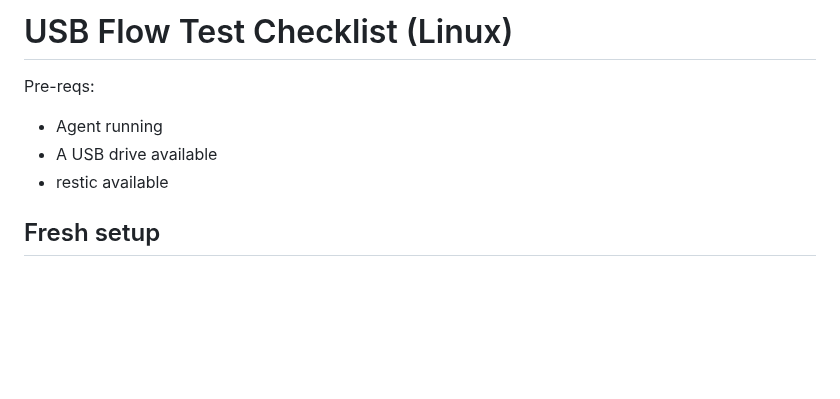
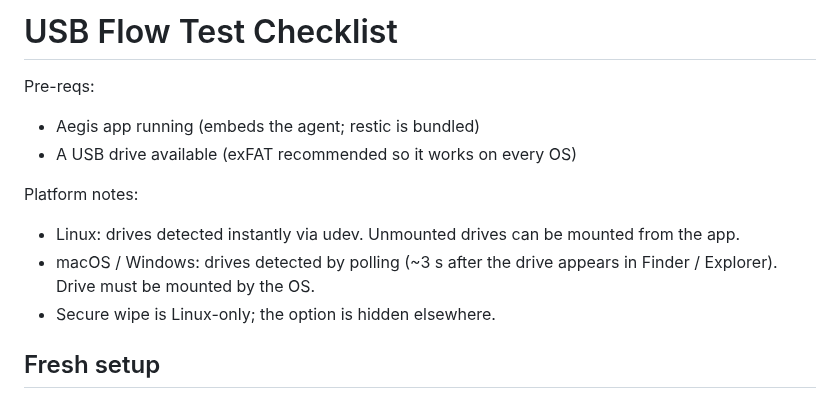
Before and after one commit to stcksmsh/aegis, a Markdown page: docs/usb-testing.md, the part around the change. GitHub-like rendering; blank space fills up the shorter version.

```diff
--- a/docs/usb-testing.md
+++ b/docs/usb-testing.md
@@ -1,9 +1,13 @@
-# USB Flow Test Checklist (Linux)
+# USB Flow Test Checklist
 
 Pre-reqs:
-- Agent running
-- A USB drive available
-- restic available
+- Aegis app running (embeds the agent; restic is bundled)
+- A USB drive available (exFAT recommended so it works on every OS)
+
+Platform notes:
+- Linux: drives detected instantly via udev. Unmounted drives can be mounted from the app.
+- macOS / Windows: drives detected by polling (~3 s after the drive appears in Finder / Explorer). Drive must be mounted by the OS.
+- Secure wipe is Linux-only; the option is hidden elsewhere.
 
 ## Fresh setup
 1. Insert USB drive.
```
Also changed, not shown: README.md (+53 -50 lines), docs/AGENT_SERVICE.md (+5 -9 lines), docs/images/dashboard.png (added), docs/images/welcome.png (added), 3 other files.
